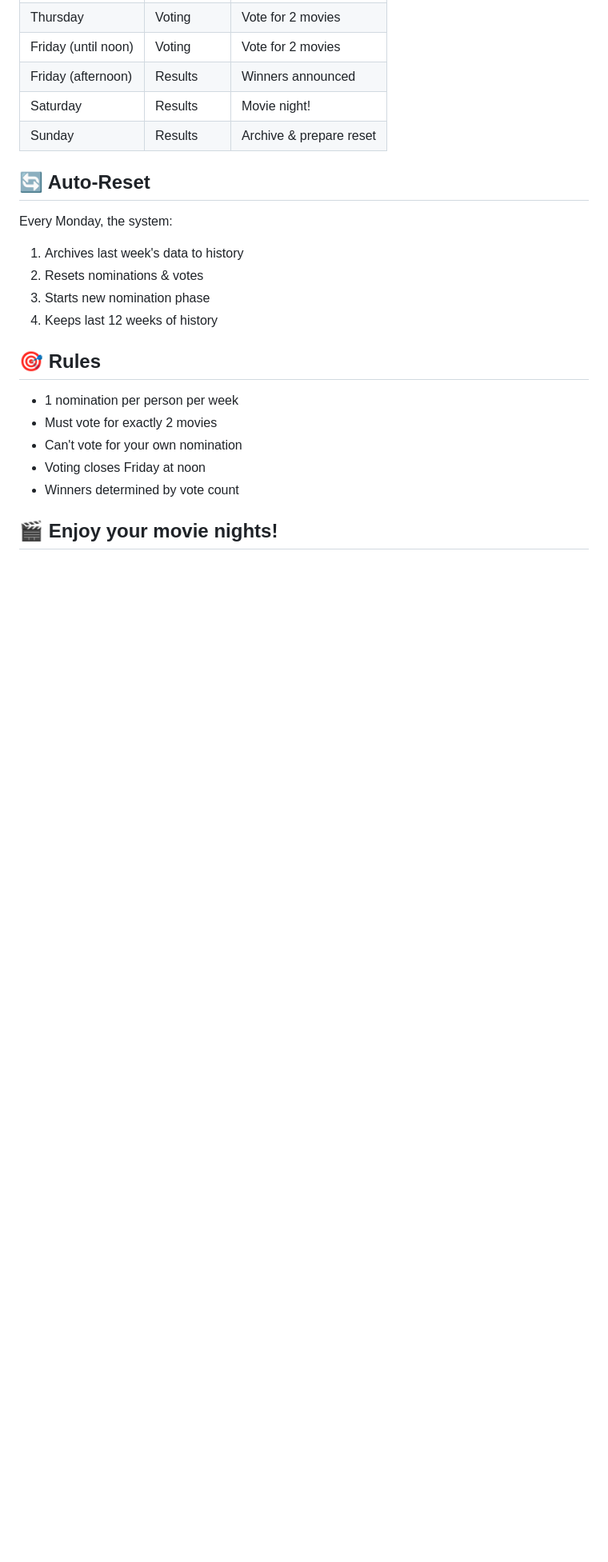
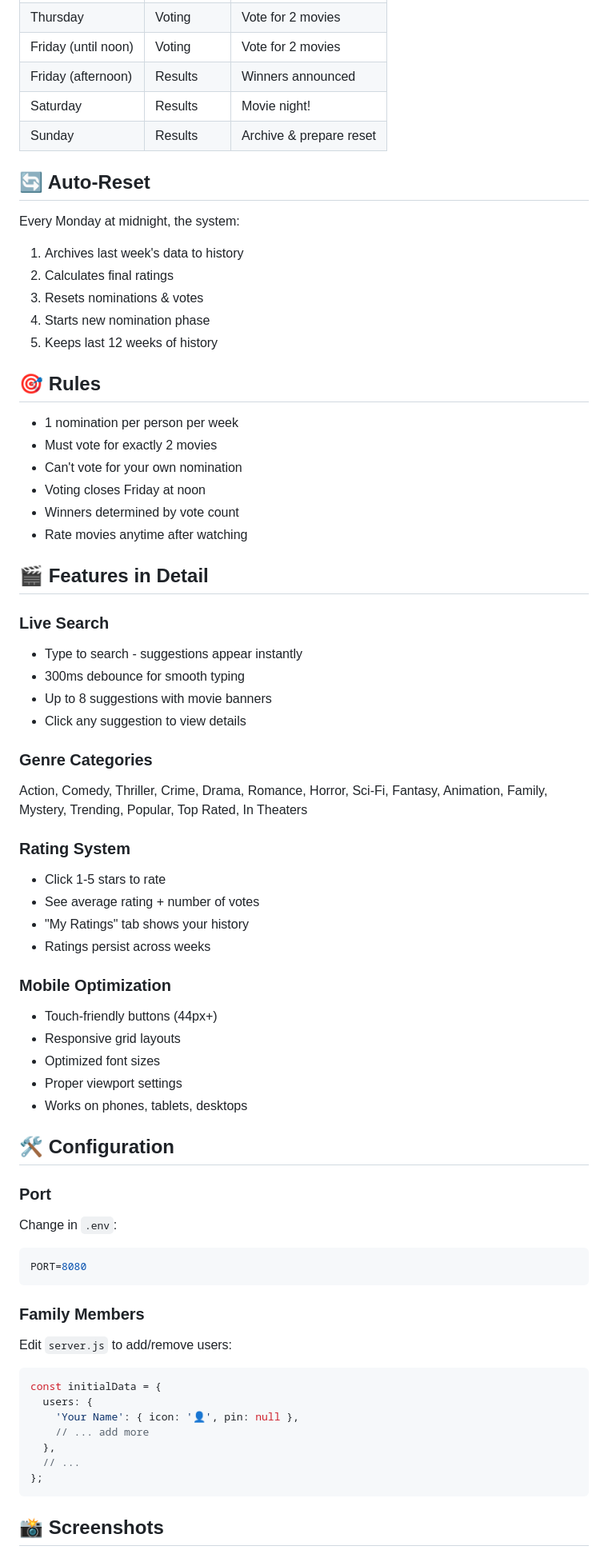
Before and after one commit to erix/movie-night-app, a Markdown page: README.md, the part around one of its changes. Shown at 80% size. GitHub-like rendering; blank space fills up the shorter version.

````diff
--- a/README.md
+++ b/README.md
@@ -145,11 +191,12 @@ All data stored in `data.json`:
 
 ## 🔄 Auto-Reset
 
-Every Monday, the system:
+Every Monday at midnight, the system:
 1. Archives last week's data to history
-2. Resets nominations & votes
-3. Starts new nomination phase
-4. Keeps last 12 weeks of history
+2. Calculates final ratings
+3. Resets nominations & votes
+4. Starts new nomination phase
+5. Keeps last 12 weeks of history
 
 ## 🎯 Rules
 
@@ -158,5 +205,51 @@ Every Monday, the system:
 - Can't vote for your own nomination
 - Voting closes Friday at noon
 - Winners determined by vote count
+- Rate movies anytime after watching
 
-## 🎬 Enjoy your movie nights!
+## 🎬 Features in Detail
+
+### Live Search
+- Type to search - suggestions appear instantly
+- 300ms debounce for smooth typing
+- Up to 8 suggestions with movie banners
+- Click any suggestion to view details
+
+### Genre Categories
+Action, Comedy, Thriller, Crime, Drama, Romance, Horror, Sci-Fi, Fantasy, Animation, Family, Mystery, Trending, Popular, Top Rated, In Theaters
+
+### Rating System
+- Click 1-5 stars to rate
+- See average rating + number of votes
+- "My Ratings" tab shows your history
+- Ratings persist across weeks
+
+### Mobile Optimization
+- Touch-friendly buttons (44px+)
+- Responsive grid layouts
+- Optimized font sizes
+- Proper viewport settings
+- Works on phones, tablets, desktops
+
+## 🛠️ Configuration
+
+### Port
+Change in `.env`:
+```env
+PORT=8080
+```
+
+### Family Members
+Edit `server.js` to add/remove users:
+```javascript
+const initialData = {
+  users: {
+    'Your Name': { icon: '👤', pin: null },
+    // ... add more
+  },
+  // ...
+};
+```
+
+## 📸 Screenshots
+
````
Also changed, not shown: other parts of README.md (+106 -33 lines).
